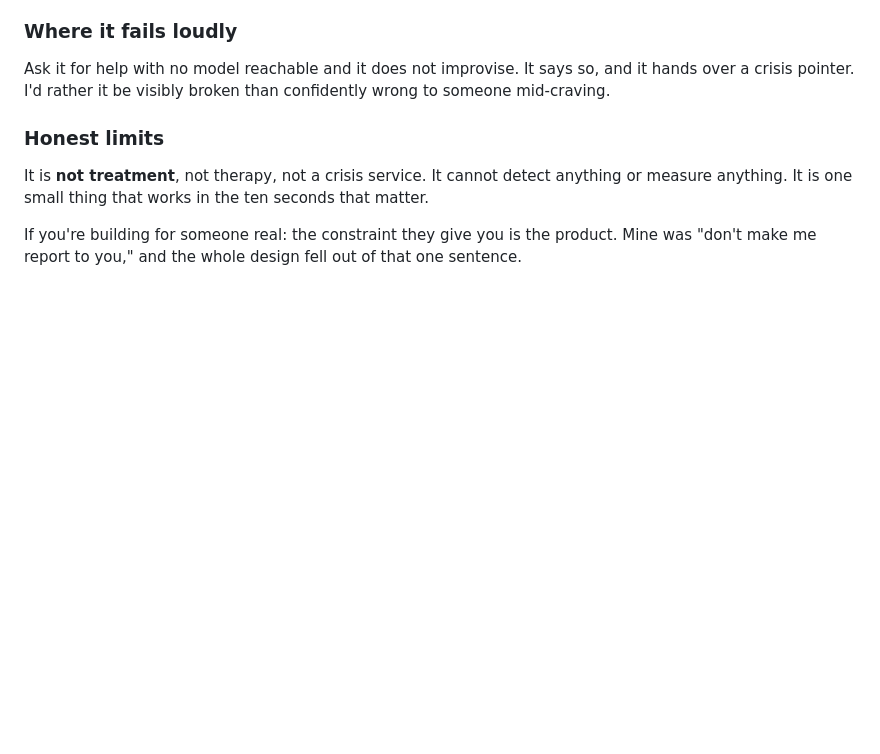
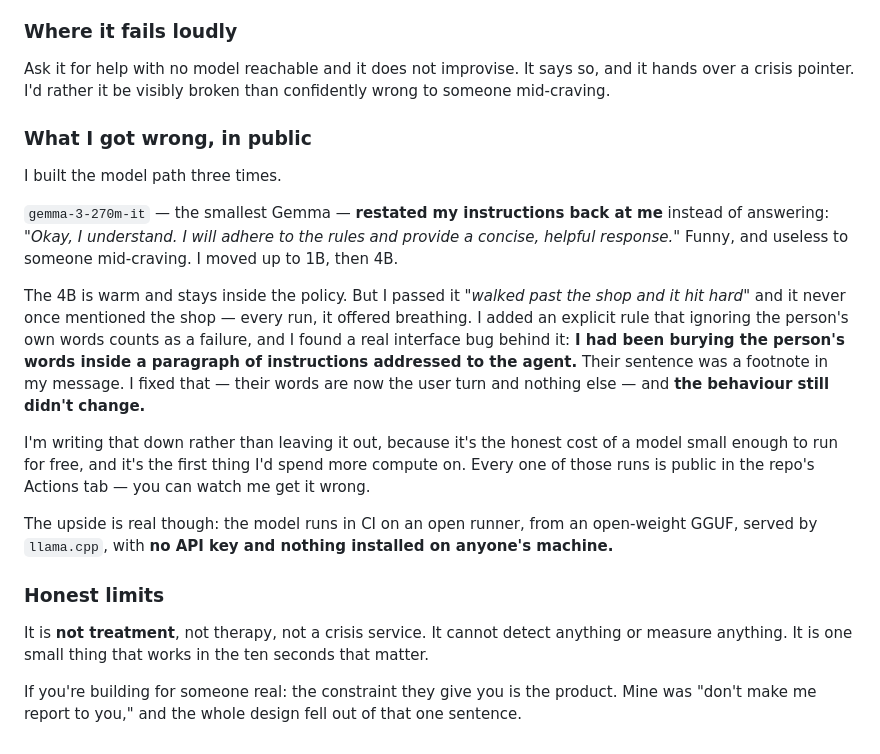
Before and after one commit to Zaygal/steady, a Markdown page: DEV-POST.md, the part around the change. Rendered like a GitHub page; blank space fills up the shorter version.

```diff
--- a/DEV-POST.md
+++ b/DEV-POST.md
@@ -64,6 +64,30 @@ Ask it for help with no model reachable and it does not improvise. It says so, a
 over a crisis pointer. I'd rather it be visibly broken than confidently wrong to someone
 mid-craving.
 
+
+### What I got wrong, in public
+
+I built the model path three times.
+
+`gemma-3-270m-it` — the smallest Gemma — **restated my instructions back at me** instead of
+answering: *"Okay, I understand. I will adhere to the rules and provide a concise, helpful
+response."* Funny, and useless to someone mid-craving. I moved up to 1B, then 4B.
+
+The 4B is warm and stays inside the policy. But I passed it *"walked past the shop and it hit
+hard"* and it never once mentioned the shop — every run, it offered breathing. I added an
+explicit rule that ignoring the person's own words counts as a failure, and I found a real
+interface bug behind it: **I had been burying the person's words inside a paragraph of
+instructions addressed to the agent.** Their sentence was a footnote in my message. I fixed
+that — their words are now the user turn and nothing else — and **the behaviour still didn't
+change.**
+
+I'm writing that down rather than leaving it out, because it's the honest cost of a model small
+enough to run for free, and it's the first thing I'd spend more compute on. Every one of those
+runs is public in the repo's Actions tab — you can watch me get it wrong.
+
+The upside is real though: the model runs in CI on an open runner, from an open-weight GGUF,
+served by `llama.cpp`, with **no API key and nothing installed on anyone's machine.**
+
 ### Honest limits
 
 It is **not treatment**, not therapy, not a crisis service. It cannot detect anything or
```
Also changed, not shown: README.md (+17 -0 lines).
